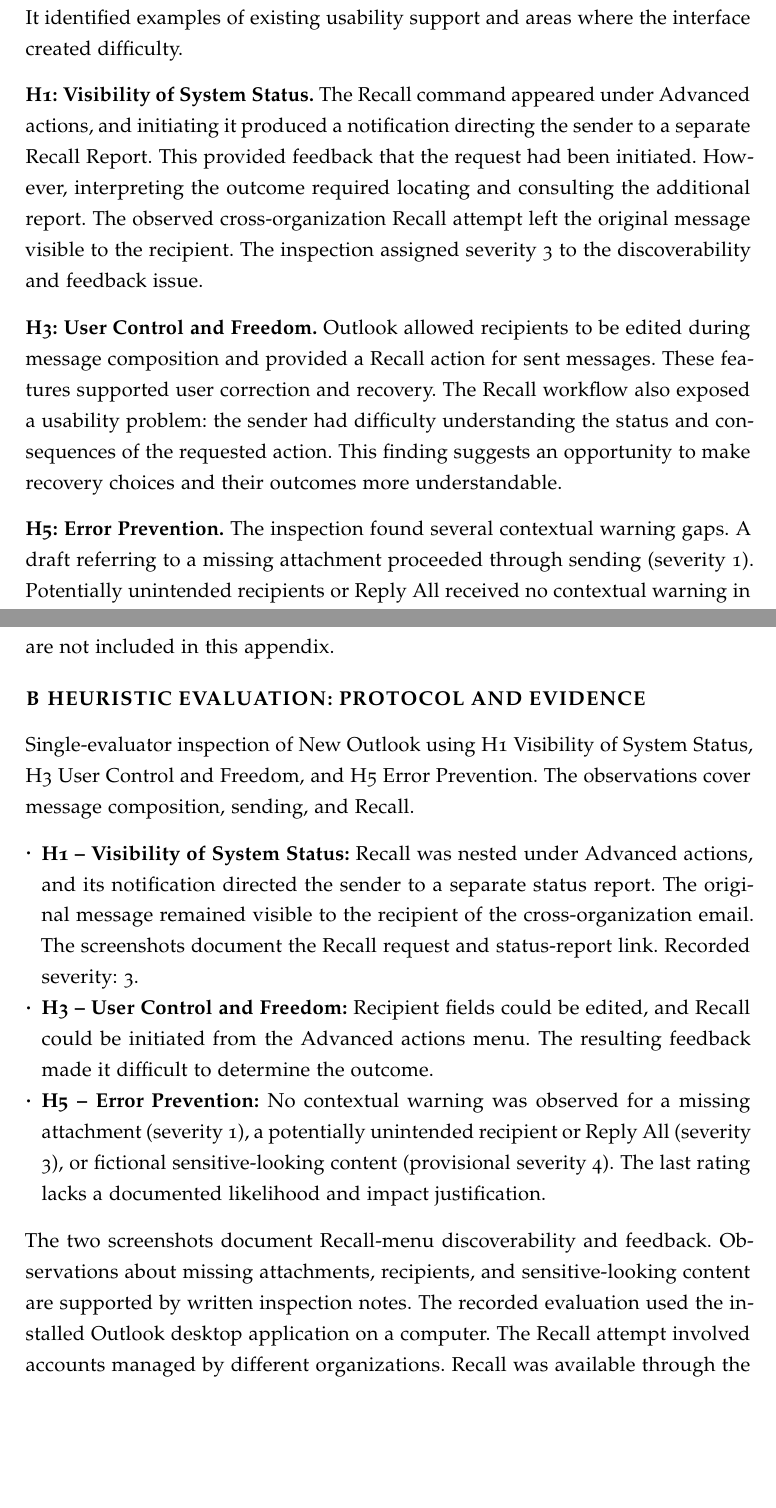
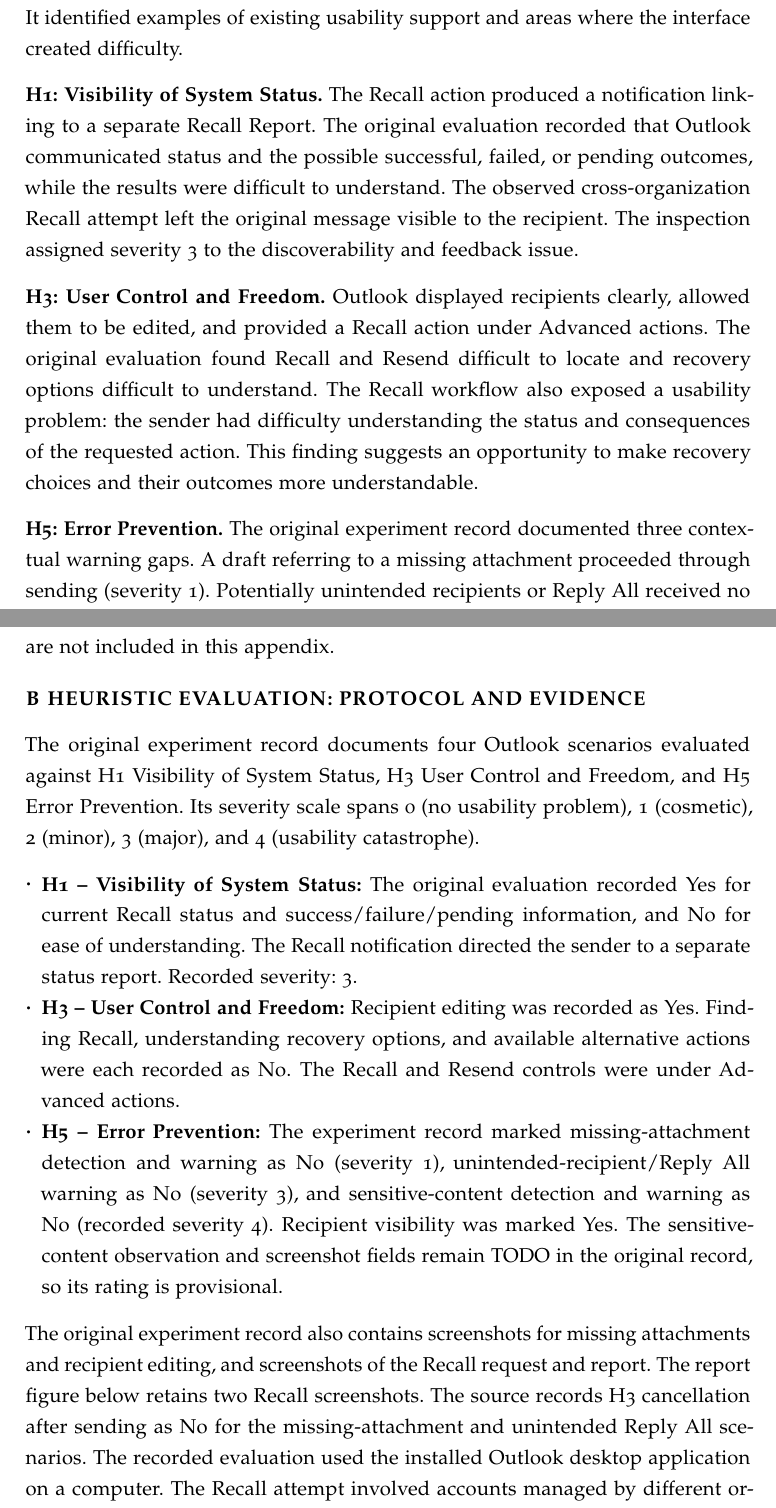
Before and after one commit to ZihanZheng2000/Individual-Project-final, a LaTeX document (jdf-starter.tex): two parts of pages 4 and 26 of 39, joined at a grey line, cut so that both start at the same text, the shorter picture padded with empty space. Compiled offline with pdfLaTeX.

Commit message:
Align heuristic evaluation results with uploaded original experiment record

```diff
--- a/jdf-starter.tex
+++ b/jdf-starter.tex
@@ -62,11 +62,11 @@
 \subsection{Activity 2: Heuristic Evaluation Results}
 I inspected the installed Outlook desktop application using Nielsen's H1 (Visibility of System Status), H3 (User Control and Freedom), and H5 (Error Prevention). The inspection covered email composition, recipient editing, sending, and Recall. It identified examples of existing usability support and areas where the interface created difficulty.
 
-\textbf{H1: Visibility of System Status.} The Recall command appeared under Advanced actions, and initiating it produced a notification directing the sender to a separate Recall Report. This provided feedback that the request had been initiated. However, interpreting the outcome required locating and consulting the additional report. The observed cross-organization Recall attempt left the original message visible to the recipient. The inspection assigned severity 3 to the discoverability and feedback issue.
+\textbf{H1: Visibility of System Status.} The Recall action produced a notification linking to a separate Recall Report. The original evaluation recorded that Outlook communicated status and the possible successful, failed, or pending outcomes, while the results were difficult to understand. The observed cross-organization Recall attempt left the original message visible to the recipient. The inspection assigned severity 3 to the discoverability and feedback issue.
 
-\textbf{H3: User Control and Freedom.} Outlook allowed recipients to be edited during message composition and provided a Recall action for sent messages. These features supported user correction and recovery. The Recall workflow also exposed a usability problem: the sender had difficulty understanding the status and consequences of the requested action. This finding suggests an opportunity to make recovery choices and their outcomes more understandable.
+\textbf{H3: User Control and Freedom.} Outlook displayed recipients clearly, allowed them to be edited, and provided a Recall action under Advanced actions. The original evaluation found Recall and Resend difficult to locate and recovery options difficult to understand. The Recall workflow also exposed a usability problem: the sender had difficulty understanding the status and consequences of the requested action. This finding suggests an opportunity to make recovery choices and their outcomes more understandable.
 
-\textbf{H5: Error Prevention.} The inspection found several contextual warning gaps. A draft referring to a missing attachment proceeded through sending (severity 1). Potentially unintended recipients or Reply All received no contextual warning in the tested interaction (severity 3). A draft containing fictional sensitive-looking content also produced no warning (provisional severity 4). The results suggest opportunities for targeted checks during email composition. Appendix B contains the inspection notes and two screenshots documenting the Recall workflow.
+\textbf{H5: Error Prevention.} The original experiment record documented three contextual warning gaps. A draft referring to a missing attachment proceeded through sending (severity 1). Potentially unintended recipients or Reply All received no contextual warning in the tested interaction (severity 3). A draft containing fictional sensitive-looking content also produced no warning (provisional severity 4). The results suggest opportunities for targeted checks during email composition. Appendix B summarizes the original four scenario records and retains two Recall screenshots.
 
 \textbf{Three insights from needfinding.}
 \textbf{First,} mistakes involving routine composition details were especially common. Fifteen participants reported missing attachments and ten reported sending to wrong recipients, while the heuristic evaluation showed gaps in contextual warnings. This indicates a practical need for checks tied to the draft's content and recipients.
@@ -335,13 +335,13 @@
 Survey findings are reported as aggregate counts; identifiable original responses are not included in this appendix.
 
 \section{Heuristic Evaluation: Protocol and Evidence}
-Single-evaluator inspection of New Outlook using H1 Visibility of System Status, H3 User Control and Freedom, and H5 Error Prevention. The observations cover message composition, sending, and Recall.
+The original experiment record documents four Outlook scenarios evaluated against H1 Visibility of System Status, H3 User Control and Freedom, and H5 Error Prevention. Its severity scale spans 0 (no usability problem), 1 (cosmetic), 2 (minor), 3 (major), and 4 (usability catastrophe).
 \begin{itemize}
-\item \textbf{H1 -- Visibility of System Status:} Recall was nested under Advanced actions, and its notification directed the sender to a separate status report. The original message remained visible to the recipient of the cross-organization email. The screenshots document the Recall request and status-report link. Recorded severity: 3.
-\item \textbf{H3 -- User Control and Freedom:} Recipient fields could be edited, and Recall could be initiated from the Advanced actions menu. The resulting feedback made it difficult to determine the outcome.
-\item \textbf{H5 -- Error Prevention:} No contextual warning was observed for a missing attachment (severity 1), a potentially unintended recipient or Reply All (severity 3), or fictional sensitive-looking content (provisional severity 4). The last rating lacks a documented likelihood and impact justification.
+\item \textbf{H1 -- Visibility of System Status:} The original evaluation recorded Yes for current Recall status and success/failure/pending information, and No for ease of understanding. The Recall notification directed the sender to a separate status report. Recorded severity: 3.
+\item \textbf{H3 -- User Control and Freedom:} Recipient editing was recorded as Yes. Finding Recall, understanding recovery options, and available alternative actions were each recorded as No. The Recall and Resend controls were under Advanced actions.
+\item \textbf{H5 -- Error Prevention:} The experiment record marked missing-attachment detection and warning as No (severity 1), unintended-recipient/Reply All warning as No (severity 3), and sensitive-content detection and warning as No (recorded severity 4). Recipient visibility was marked Yes. The sensitive-content observation and screenshot fields remain TODO in the original record, so its rating is provisional.
 \end{itemize}
-The two screenshots document Recall-menu discoverability and feedback. Observations about missing attachments, recipients, and sensitive-looking content are supported by written inspection notes. The recorded evaluation used the installed Outlook desktop application on a computer. The Recall attempt involved accounts managed by different organizations. Recall was available through the Advanced actions menu, but the notification directed the sender to a separate status report. The observations concern Recall discoverability and status-feedback clarity. Names in the reproduced screenshots are obscured.
+The original experiment record also contains screenshots for missing attachments and recipient editing, and screenshots of the Recall request and report. The report figure below retains two Recall screenshots. The source records H3 cancellation after sending as No for the missing-attachment and unintended Reply All scenarios. The recorded evaluation used the installed Outlook desktop application on a computer. The Recall attempt involved accounts managed by different organizations. Recall was available through the Advanced actions menu, but the notification directed the sender to a separate status report. The observations concern Recall discoverability and status-feedback clarity. Names in the reproduced screenshots are obscured.
 \begin{figure}[!htbp]
 \centering
 \begin{minipage}[t]{0.485\linewidth}
```
